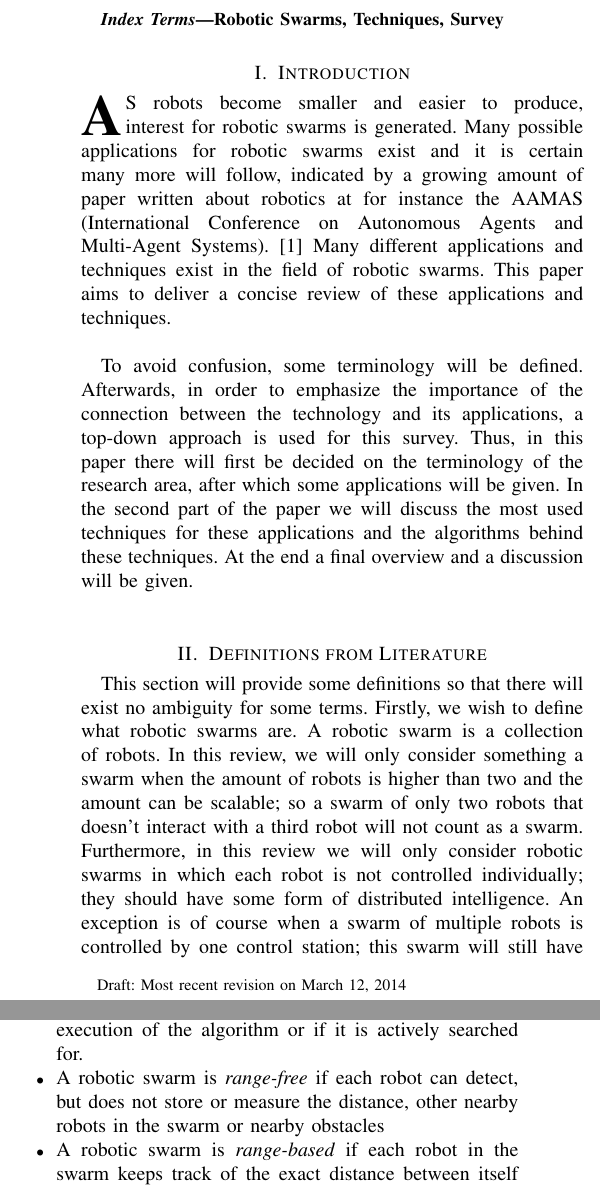
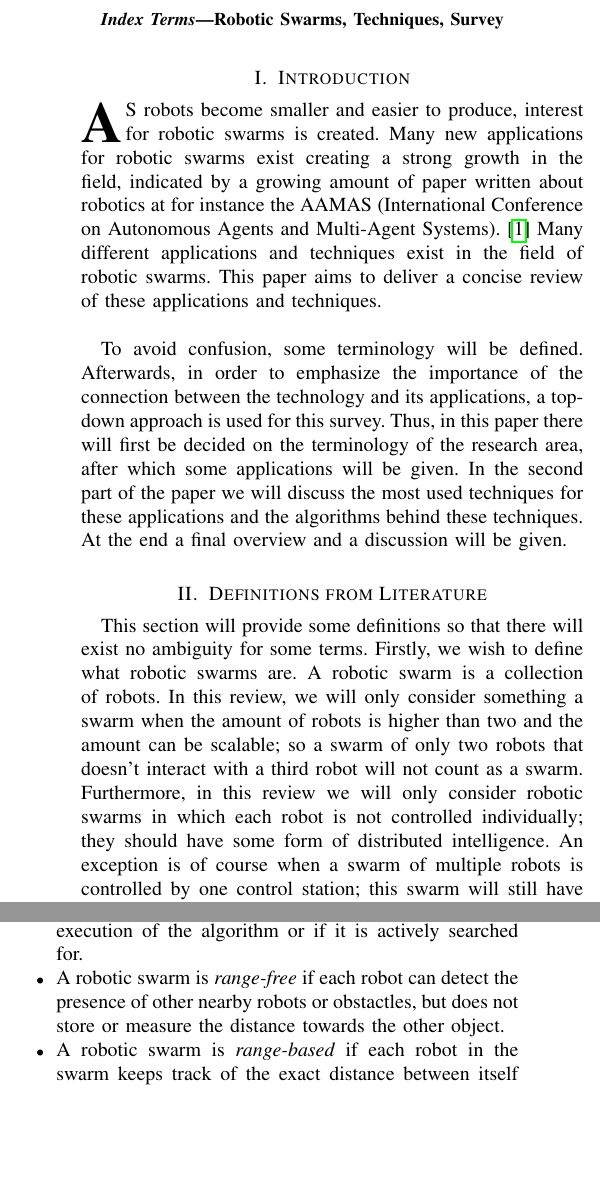
Before and after one commit to MartinRogalla/BachelorseminarRoboticSwarms, a LaTeX paper (main.tex, which reads tex/0-Introduction.tex, tex/1-Definitions.tex): two parts of the columns of page 1 of 10, joined at a grey line, cut so that both start at the same text, the shorter picture padded with empty space. Compiled offline with pdfLaTeX.

Commit message:
Made a few corrections...

```diff
--- a/main.tex
+++ b/main.tex
@@ -95,7 +95,7 @@
 
 % *** CITATION PACKAGES ***
 %
-%\usepackage{cite}
+\usepackage{cite}
 % cite.sty was written by Donald Arseneau
 % V1.6 and later of IEEEtran pre-defines the format of the cite.sty package
 % \cite{} output to follow that of IEEE. Loading the cite package will
@@ -361,6 +361,7 @@
 % *** PDF, URL AND HYPERLINK PACKAGES ***
 %
 \usepackage{url}
+\usepackage{hyperref}
 % url.sty was written by Donald Arseneau. It provides better support for
 % handling and breaking URLs. url.sty is already installed on most LaTeX
 % systems. The latest version can be obtained at:
@@ -401,8 +402,8 @@
 
 \author{Bas~Metman,~\IEEEmembership{Student,~Delft~University~of~Technology,}
         Martin~Jorn~Rogalla,~\IEEEmembership{Student,~Delft~University~of~Technology,}
-        and~Sjoerd~van~Bekhoven,~\IEEEmembership{Student,~Delft~University~of~Technology,}% <-this % stops a space
-\thanks{Draft: Most recent revision on \today}}
+        and~Sjoerd~van~Bekhoven,~\IEEEmembership{Student,~Delft~University~of~Technology,}}% <-this % stops a space
+%\thanks{Draft: Most recent revision on \today}}
 
 % note the % following the last \IEEEmembership and also \thanks -
 % these prevent an unwanted space from occurring between the last author name
@@ -425,7 +426,7 @@
 
 
 % The paper headers
-\markboth{TI3700~-~Bachelorseminar-~Delft~University~of~Technology~-~March~2014}%
+\markboth{TI3700~-~Bachelorseminar~-~Delft~University~of~Technology~-~March~2014}%
 {}
 % The only time the second header will appear is for the odd numbered pages
 % after the title page when using the twoside option.
--- a/tex/0-Introduction.tex
+++ b/tex/0-Introduction.tex
@@ -1,4 +1,4 @@
 %!TEX root = ../Bachelorseminar-RoboticSwarms.tex
-\IEEEPARstart{A}{s} robots become smaller and easier to produce, interest for robotic swarms is generated. Many possible applications for robotic swarms exist and it is certain many more will follow, indicated by a growing amount of paper written about robotics at for instance the AAMAS (International Conference on Autonomous Agents and Multi-Agent Systems). \cite{Amigoni2014} Many different applications and techniques exist in the field of robotic swarms. This paper aims to deliver a concise review of these applications and techniques. \\
+\IEEEPARstart{A}{s} robots become smaller and easier to produce, interest for robotic swarms is created. Many new applications for robotic swarms exist creating a strong growth in the field, indicated by a growing amount of paper written about robotics at for instance the AAMAS (International Conference on Autonomous Agents and Multi-Agent Systems). \cite{Amigoni2014} Many different applications and techniques exist in the field of robotic swarms. This paper aims to deliver a concise review of these applications and techniques. \\
 
-To avoid confusion, some terminology will be defined. Afterwards, in order to emphasize the importance of the connection between the technology and its applications, a top-down approach is used for this survey. Thus, in this paper there will first be decided on the terminology of the research area, after which some applications will be given. In the second part of the paper we will discuss the most used techniques for these applications and the algorithms behind these techniques. At the end a final overview and a discussion will be given.\\
+To avoid confusion, some terminology will be defined. Afterwards, in order to emphasize the importance of the connection between the technology and its applications, a top-down approach is used for this survey. Thus, in this paper there will first be decided on the terminology of the research area, after which some applications will be given. In the second part of the paper we will discuss the most used techniques for these applications and the algorithms behind these techniques. At the end a final overview and a discussion will be given.
--- a/tex/1-Definitions.tex
+++ b/tex/1-Definitions.tex
@@ -8,6 +7,6 @@ Robotic swarm applications can roughly be characterised by two attributes; they
   \begin{itemize}
     \item A robotic swarm is \emph{location-free} if the swarm has no knowledge of the boundaries of te location it is in, whether it is provided at the beginning or is actively searched for during the execution of the algorithm.
     \item A robotic swarm is \emph{location-based} if the swarm has the knowledge of predefined boundaries of the location it operates in, whether provided at the beginning of the execution of the algorithm or if it is actively searched for.
-    \item A robotic swarm is \emph{range-free} if each robot can detect, but does not store or measure the distance, other nearby robots in the swarm or nearby obstacles
-    \item  A robotic swarm is \emph{range-based} if each robot in the swarm keeps track of the exact distance between itself and the other robots in the swarm or obstacles.
+    \item A robotic swarm is \emph{range-free} if each robot can detect the presence of other nearby robots or obstactles, but does not store or measure the distance towards the other object.
+    \item A robotic swarm is \emph{range-based} if each robot in the swarm keeps track of the exact distance between itself and the other robots in the swarm or obstacles.
   \end{itemize}
```
Also changed, not shown: main.pdf, main.tex (4 more changed lines), tex/1-Definitions.tex (1 more changed lines).
